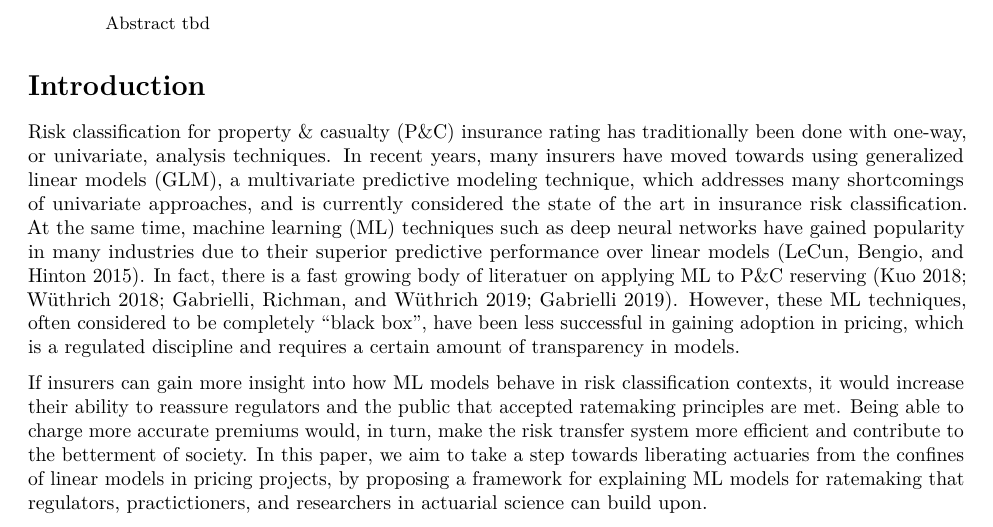
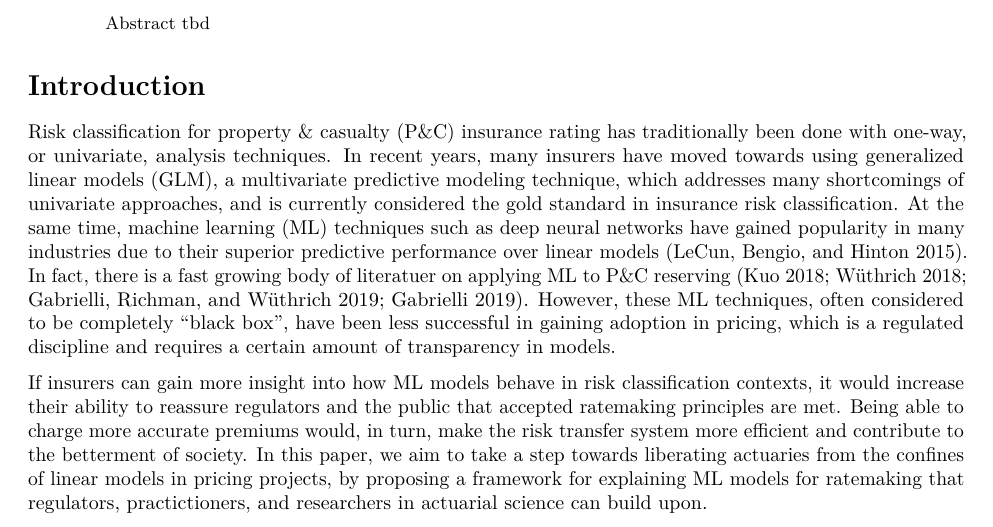
Before and after one commit to kasaai/explain-ml-pricing, an R Markdown document (manuscript/manuscript.Rmd): part of page 1 of 2, cut so that both start at the same text. Rendered offline with R 4.5, knitr and Pandoc, then LaTeX, with nearby package versions; drawn as R Markdown's standard PDF in place of the format the file asks for.

Commit message:
sota -> gold standard to close #10

```diff
--- a/manuscript/manuscript.Rmd
+++ b/manuscript/manuscript.Rmd
@@ -31,7 +31,7 @@ output: rticles::tf_article
 
 # Introduction
 
-Risk classification for property & casualty (P&C) insurance rating has traditionally been done with one-way, or univariate, analysis techniques. In recent years, many insurers have moved towards using generalized linear models (GLM), a multivariate predictive modeling technique, which addresses many shortcomings of univariate approaches, and is currently considered the state of the art in insurance risk classification. At the same time, machine learning (ML) techniques such as deep neural networks have gained popularity in many industries due to their superior predictive performance over linear models [@lecunDeepLearning2015]. In fact, there is a fast growing body of literatuer on applying ML to P&C reserving [@kuoDeepTriangleDeep2018; @wuthrichMachineLearning2018; @gabrielliNeuralNetwork2019a; @gabrielliNeuralNetwork2019]. However, these ML techniques, often considered to be completely “black box”, have been less successful in gaining adoption in pricing, which is a regulated discipline and requires a certain amount of transparency in models.
+Risk classification for property & casualty (P&C) insurance rating has traditionally been done with one-way, or univariate, analysis techniques. In recent years, many insurers have moved towards using generalized linear models (GLM), a multivariate predictive modeling technique, which addresses many shortcomings of univariate approaches, and is currently considered the gold standard in insurance risk classification. At the same time, machine learning (ML) techniques such as deep neural networks have gained popularity in many industries due to their superior predictive performance over linear models [@lecunDeepLearning2015]. In fact, there is a fast growing body of literatuer on applying ML to P&C reserving [@kuoDeepTriangleDeep2018; @wuthrichMachineLearning2018; @gabrielliNeuralNetwork2019a; @gabrielliNeuralNetwork2019]. However, these ML techniques, often considered to be completely “black box”, have been less successful in gaining adoption in pricing, which is a regulated discipline and requires a certain amount of transparency in models.
 
 If insurers can gain more insight into how ML models behave in risk classification contexts, it would increase their ability to reassure regulators and the public that accepted ratemaking principles are met. Being able to charge more accurate premiums would, in turn, make the risk transfer system more efficient and contribute to the betterment of society. In this paper, we aim to take a step towards liberating actuaries from the confines of linear models in pricing projects, by proposing a framework for explaining ML models for ratemaking that regulators, practictioners, and researchers in actuarial science can build upon.
 
```
